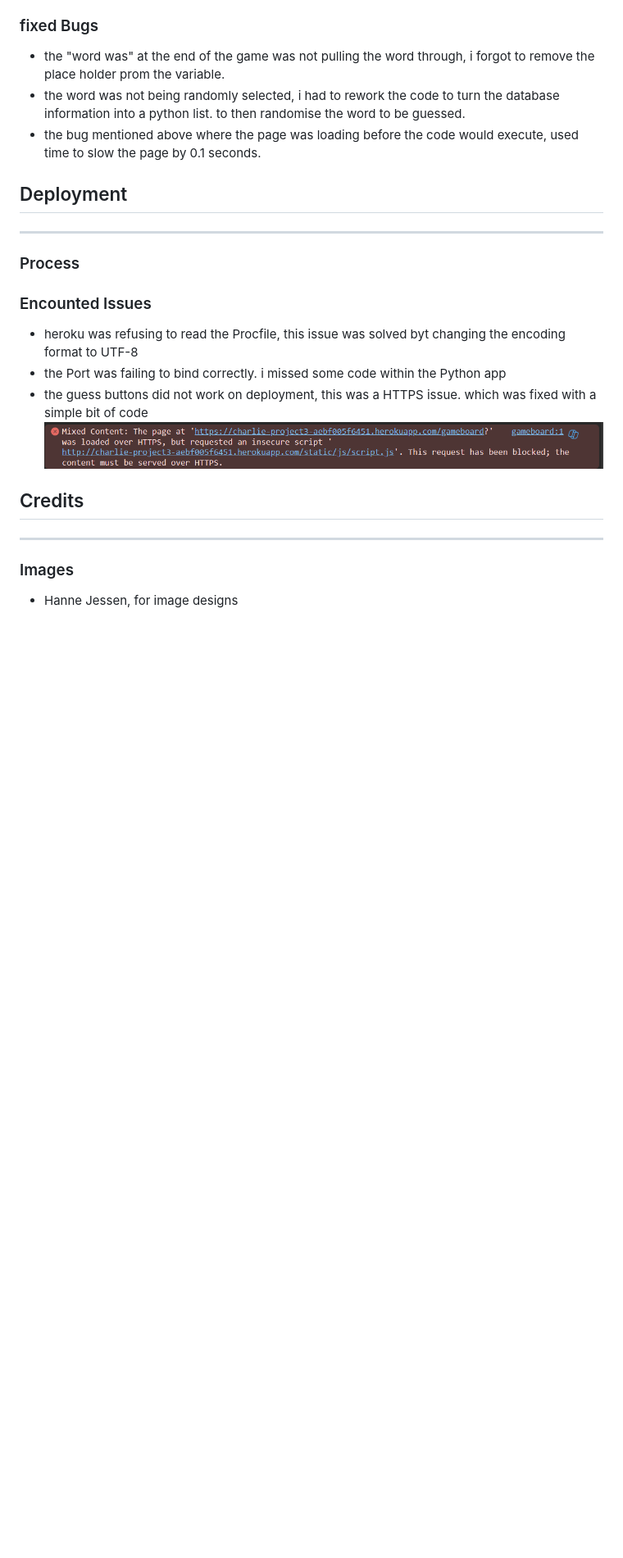
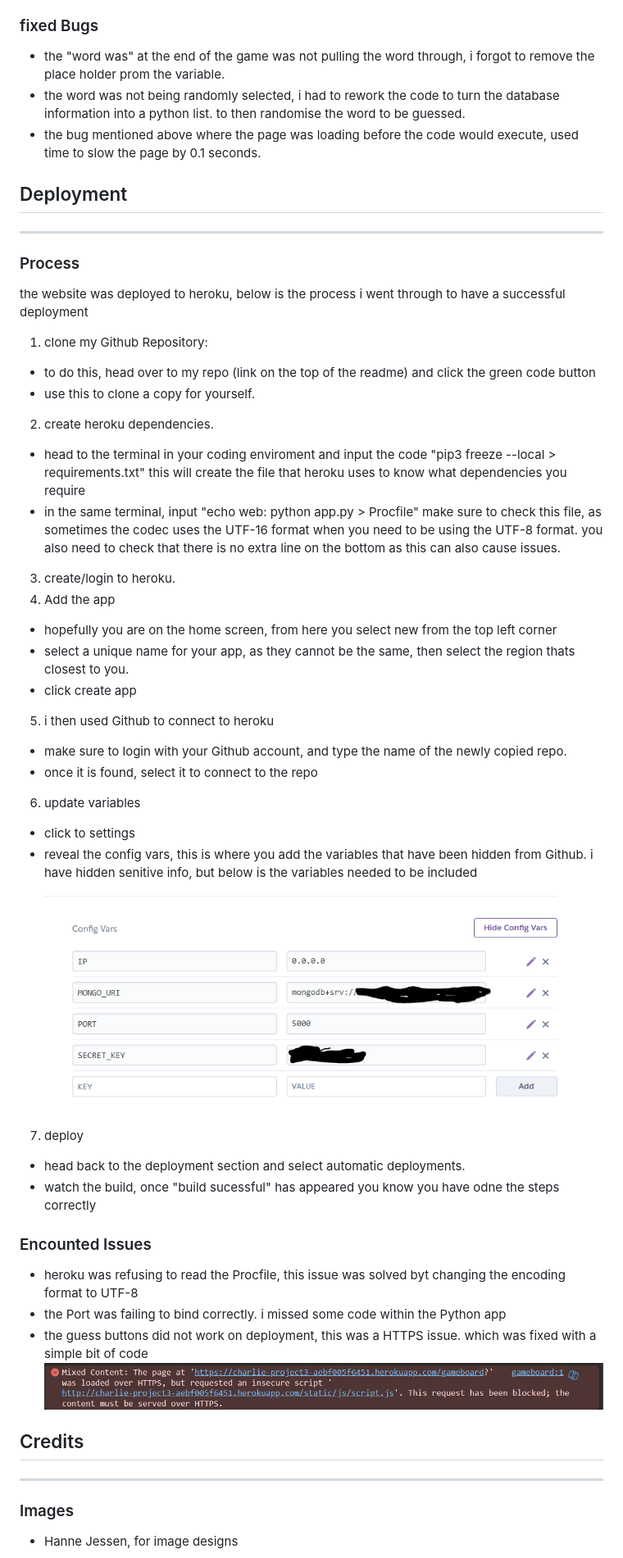
Before and after one commit to Tropicalbunny/FLASK, a Markdown page: README.md, the part around the change. Shown: that part at 82% size. GitHub-like rendering; blank space fills up the shorter version.

Commit message:
added deployemt process

```diff
--- a/README.md
+++ b/README.md
@@ -182,7 +182,28 @@ the gameboard is simple is design, i wanted to make it minimalist so it would be
 ---
 
 ### Process
-
+the website was deployed to heroku, below is the process i went through to have a successful deployment
+1. clone my Github Repository:
+- to do this, head over to my repo (link on the top of the readme) and click the green code button
+- use this to clone a copy for yourself.
+2. create heroku dependencies.
+- head to the terminal in your coding enviroment and input the code "pip3 freeze --local > requirements.txt" this will create the file that heroku uses to know what dependencies you require
+- in the same terminal, input "echo web: python app.py > Procfile" make sure to check this file, as sometimes the codec uses the UTF-16 format when you need to be using the UTF-8 format. you also need to check that there is no extra line on the bottom as this can also cause issues.
+3. create/login to heroku.
+4.  Add the app
+- hopefully you are on the home screen, from here you select new from the top left corner
+- select a unique name for your app, as they cannot be the same, then select the region thats closest to you.
+- click create app
+5. i then used Github to connect to heroku
+- make sure to login with your Github account, and type the name of the newly copied repo.
+- once it is found, select it to connect to the repo
+6. update variables
+- click to settings
+- reveal the config vars, this is where you add the variables that have been hidden from Github. i have hidden senitive info, but below is the variables needed to be included
+![configheroku](assets/Readme/configheroku.PNG "configheroku")
+7. deploy
+- head back to the deployment section and select automatic deployments.
+- watch the build, once "build sucessful" has appeared you know you have odne the steps correctly
 
 
 ### Encounted Issues
```
